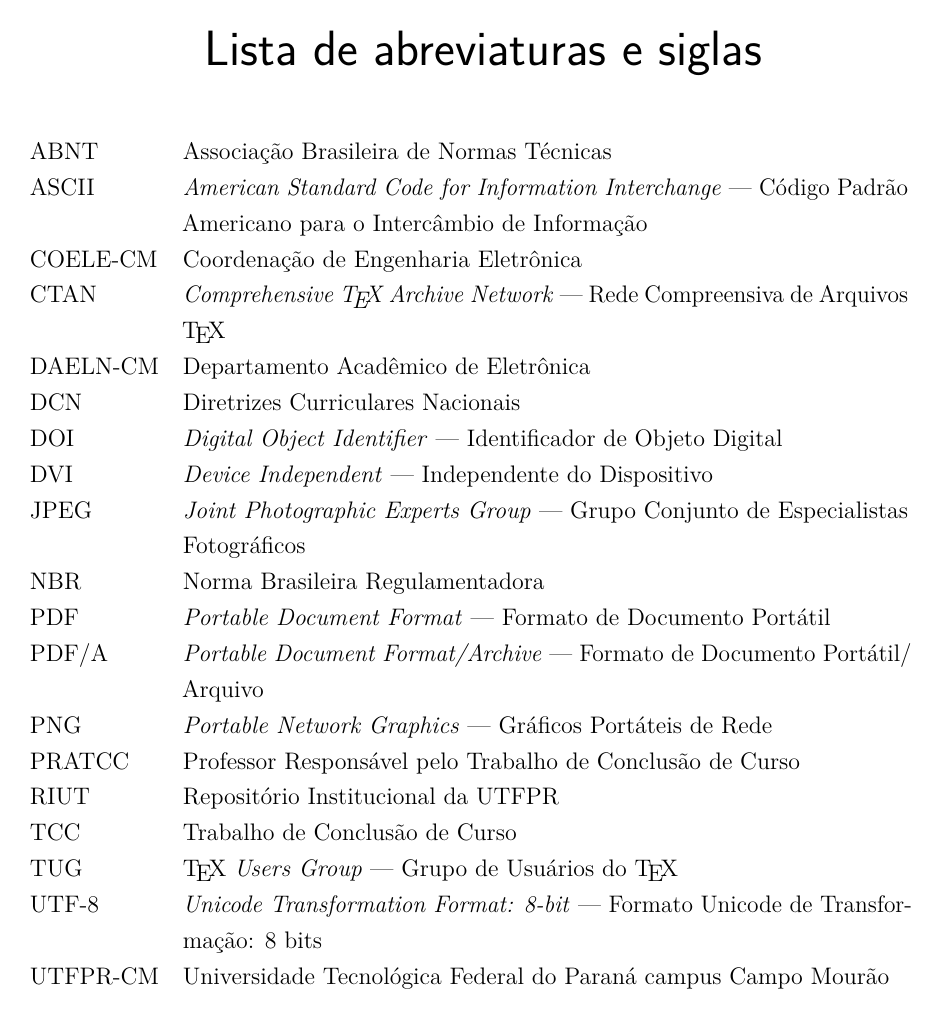
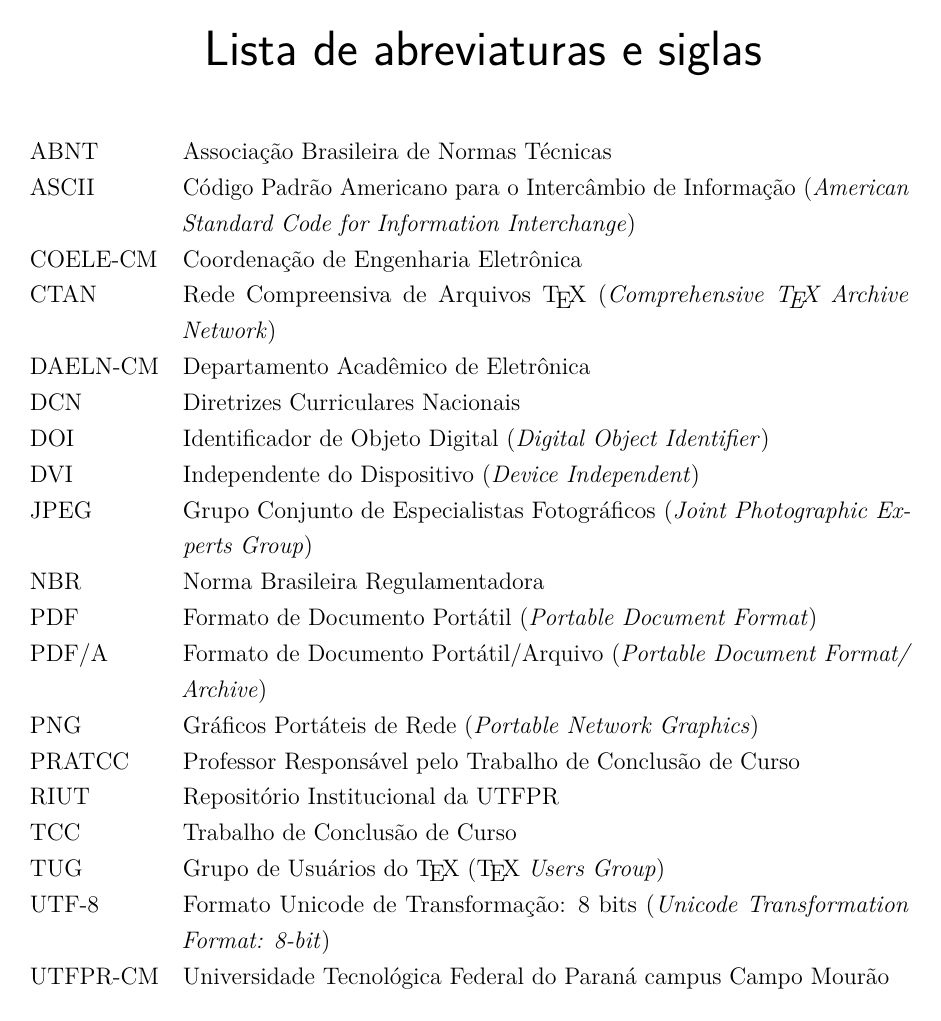
Before and after one commit to osmartormena/tcc-coele-cm, a LaTeX thesis (main.tex, which reads preambulo/metadados.tex, preambulo/preambulo.tex, tcc-coele-cm.cls): page 11 of 33. Compiled offline with pdfLaTeX.

Commit message:
Atualização de 1 ano
Melhorias para pesquisa, cópia e cola de texto do PDF.
Melhor ajuste para acrônimos (ou siglas) em língua estrangeira.
Robustez no aportuguesamentos das funções matemáticas seno, arco seno e seno hiperbólico.

```diff
--- a/preambulo/metadados.tex
+++ b/preambulo/metadados.tex
@@ -5,13 +5,13 @@
 \author{Osmar Tormena Júnior}
 \title{Modelo \LaTeX\ de TCC}
 \engtitle{\LaTeX\ TCC Template}
-\date{2024}
+\date{2025}
 \advisor{Fulano de Tal, Prof.\ Dr.}
 %---
 % Deixe o comando \coadvisor comentado, caso não tenha co-orientador
 \coadvisor{Beltrano de Tal, Prof.\ Me.}
 %---
-\approvaldate{01/04/2024}
+\approvaldate{01/04/2025}
 %---
 % Membros da banca, titulação e instituição vinculada
 \boardst{Fulano de Tal\\%
--- a/preambulo/preambulo.tex
+++ b/preambulo/preambulo.tex
@@ -2,7 +2,6 @@
 % PACOTES DO AUTOR
 %-----------------------------------------------------------------
 
-\usepackage{mflogo}		% provê o logo do Metafont
 \usepackage{multirow}	% célula em múltiplas linhas em uma tabela
 
 %-----------------------------------------------------------------
@@ -19,22 +18,89 @@
 % DEFINIÇÕES DE SIGLAS, ACRÔNIMOS E ABREVIATURAS
 %-----------------------------------------------------------------
 
-\DeclareAcronym{abnt}{short=ABNT,long=Associação Brasileira de Normas Técnicas}
-\DeclareAcronym{ascii}{short=ASCII,long=\eng{American Standard Code for Information Interchange} --- Código Padrão Americano para o Intercâmbio de Informação}
-\DeclareAcronym{coele}{short=COELE-CM,long=Coordenação de Engenharia Eletrônica}
-\DeclareAcronym{ctan}{short=CTAN,long=\eng{Comprehensive \TeX\ Archive Network} --- Rede Compreensiva de Arquivos \TeX{}}
-\DeclareAcronym{daeln}{short=DAELN-CM,long=Departamento Acadêmico de Eletrônica}
-\DeclareAcronym{dcn}{short=DCN,long=Diretrizes Curriculares Nacionais}
-\DeclareAcronym{doi}{short=DOI,long=\eng{Digital Object Identifier} --- Identificador de Objeto Digital}
-\DeclareAcronym{dvi}{short=DVI,long=\eng{Device Independent} --- Independente do Dispositivo}
-\DeclareAcronym{jpeg}{short=JPEG,long=\eng{Joint Photographic Experts Group} --- Grupo Conjunto de Especialistas Fotográficos}
-\DeclareAcronym{nbr}{short=NBR,long=Norma Brasileira Regulamentadora}
-\DeclareAcronym{pdf}{short=PDF,long=\eng{Portable Document Format} --- Formato de Documento Portátil}
-\DeclareAcronym{pdfa}{short=PDF/A,long=\eng{Portable Document Format\slash Archive} --- Formato de Documento Portátil\slash Arquivo}
-\DeclareAcronym{png}{short=PNG,long=\eng{Portable Network Graphics} --- Gráficos Portáteis de Rede}
-\DeclareAcronym{pratcc}{short=PRATCC,long=Professor Responsável pelo Trabalho de Conclusão de Curso}
-\DeclareAcronym{riut}{short=RIUT,long=Repositório Institucional da UTFPR}
-\DeclareAcronym{utfpr}{short=UTFPR-CM,long=Universidade Tecnológica Federal do Paraná campus Campo Mourão}
-\DeclareAcronym{tcc}{short=TCC,long=Trabalho de Conclusão de Curso}
-\DeclareAcronym{tug}{short=TUG,long=\TeX\ \eng{Users Group} --- Grupo de Usuários do \TeX{}}
-\DeclareAcronym{utf8}{short=UTF-8,long=\eng{Unicode Transformation Format: 8-bit} --- Formato Unicode de Transformação: 8 bits}
+\DeclareAcronym{abnt}{%
+	short=ABNT,%
+	long=Associação Brasileira de Normas Técnicas%
+}
+\DeclareAcronym{ascii}{%
+	short=ASCII,%
+	long=Código Padrão Americano para o Intercâmbio de Informação,%
+	foreign=\eng{American Standard Code for Information Interchange}%
+}
+\DeclareAcronym{coele}{%
+	short=COELE-CM,%
+	long=Coordenação de Engenharia Eletrônica%
+}
+\DeclareAcronym{ctan}{%
+	short=CTAN,%
+	long=Rede Compreensiva de Arquivos \TeX,%
+	foreign=\eng{Comprehensive \TeX\ Archive Network}%
+}
+\DeclareAcronym{daeln}{%
+	short=DAELN-CM,%
+	long=Departamento Acadêmico de Eletrônica%
+}
+\DeclareAcronym{dcn}{%
+	short=DCN,%
+	long=Diretrizes Curriculares Nacionais%
+}
+\DeclareAcronym{doi}{%
+	short=DOI,%
+	long=Identificador de Objeto Digital,%
+	foreign=\eng{Digital Object Identifier}%
+}
+\DeclareAcronym{dvi}{%
+	short=DVI,%
+	long=Independente do Dispositivo,%
+	foreign=\eng{Device Independent}%
+}
+\DeclareAcronym{jpeg}{%
+	short=JPEG,%
+	long=Grupo Conjunto de Especialistas Fotográficos,%
+	foreign=\eng{Joint Photographic Experts Group}%
+}
+\DeclareAcronym{nbr}{%
+	short=NBR,%
+	long=Norma Brasileira Regulamentadora%
+}
+\DeclareAcronym{pdf}{%
+	short=PDF,%
+	long=Formato de Documento Portátil,%
+	foreign=\eng{Portable Document Format}%
+}
+\DeclareAcronym{pdfa}{%
+	short=PDF/A,%
+	long=Formato de Documento Portátil\slash Arquivo,%
+	foreign=\eng{Portable Document Format\slash Archive}%
+}
+\DeclareAcronym{png}{%
+	short=PNG,%
+	long=Gráficos Portáteis de Rede,%
+	foreign=\eng{Portable Network Graphics}%
+}
+\DeclareAcronym{pratcc}{%
+	short=PRATCC,%
+	long=Professor Responsável pelo Trabalho de Conclusão de Curso%
+}
+\DeclareAcronym{riut}{%
+	short=RIUT,%
+	long=Repositório Institucional da UTFPR%
+}
+\DeclareAcronym{tcc}{%
+	short=TCC,%
+	long=Trabalho de Conclusão de Curso%
+}
+\DeclareAcronym{tug}{%
+	short=TUG,%
+	long=Grupo de Usuários do \TeX,%
+	foreign=\TeX\ \eng{Users Group}%
+}
+\DeclareAcronym{utf8}{%
+	short=UTF-8,%
+	long=Formato Unicode de Transformação: 8 bits,%
+	foreign=\eng{Unicode Transformation Format: 8-bit}%
+}
+\DeclareAcronym{utfpr}{%
+	short=UTFPR-CM,%
+	long=Universidade Tecnológica Federal do Paraná campus Campo Mourão%
+}
--- a/tcc-coele-cm.cls
+++ b/tcc-coele-cm.cls
@@ -34,9 +36,10 @@
 	\renewcommand{\listfigurename}{Lista de figuras}
 	\renewcommand{\listtablename}{Lista de tabelas}
 }
-\DeclareRobustCommand\sin{\mathop{\operator@font sen}\nolimits}
-\DeclareRobustCommand\arcsin{\mathop{\operator@font arcsen}\nolimits}
-\DeclareRobustCommand\sinh{\mathop{\operator@font senh}\nolimits}
+% Redefinições de operadores matemáticos
+\protected\def\arcsin{\qopname\relax o{arcsen}}
+\protected\def\sin{\qopname\relax o{sen}}
+\protected\def\sinh{\qopname\relax o{senh}}
 %---
 
 %---
@@ -109,7 +112,7 @@
 \DeclareOption{alf}{\PassOptionsToPackage{style=abnt}{biblatex}}
 \DeclareOption{num}{\PassOptionsToPackage{style=abnt-numeric}{biblatex}}
 \ProcessOptions\relax
-\RequirePackage{biblatex}					%
+\RequirePackage{biblatex}
 %---
 
 %-----------------------------------------------------------------
@@ -118,9 +121,17 @@
 
 % Ajusta fonte e hifenização para textos em inglês
 \NewDocumentCommand{\eng}{m}{\textit{\foreignlanguage{english}{#1}}}
+% Ajusta fonte e hifenização para textos em espanhol
+\NewDocumentCommand{\spa}{m}{\textit{\foreignlanguage{spanish}{#1}}}
+% Ajusta fonte e hifenização para textos em francês
+\NewDocumentCommand{\fre}{m}{\textit{\foreignlanguage{french}{#1}}}
+% Ajusta fonte e hifenização para textos em italiano
+\NewDocumentCommand{\ita}{m}{\textit{\foreignlanguage{italian}{#1}}}
+% Ajusta fonte e hifenização para textos em alemão
+\NewDocumentCommand{\ger}{m}{\textit{\foreignlanguage{german}{#1}}}
 % Ajusta fonte e hifenização para textos em latim
-\NewDocumentCommand{\lat}{m}{\textit{#1}}
-%\DeclareLanguageMapping{latin}{brazil}	% bug do 'biblatex'
+\NewDocumentCommand{\lat}{m}{\textit{\foreignlanguage{latin}{#1}}}
+\DeclareLanguageMapping{latin}{brazil}	% bug do 'biblatex'
 
 %-----------------------------------------------------------------
 % MODIFICAÇÕES GERAIS DE DIAGRAMAÇÃO
```
Also changed, not shown: main.tex (+7 -7 lines), textual/metodologia.tex (+1 -1 lines), textual/teoria.tex (+1 -1 lines), main.pdf, tcc-coele-cm.cls (34 more changed lines).
